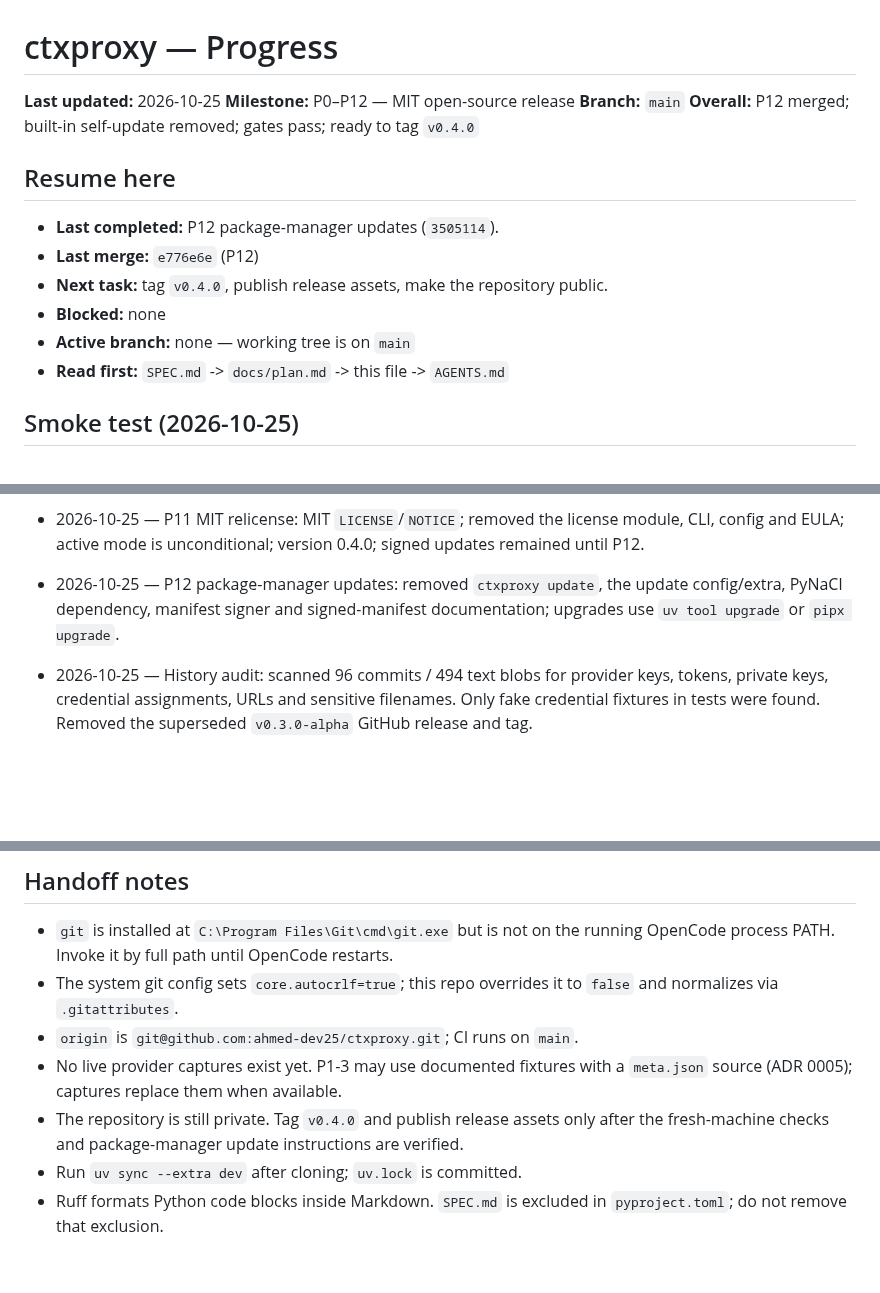
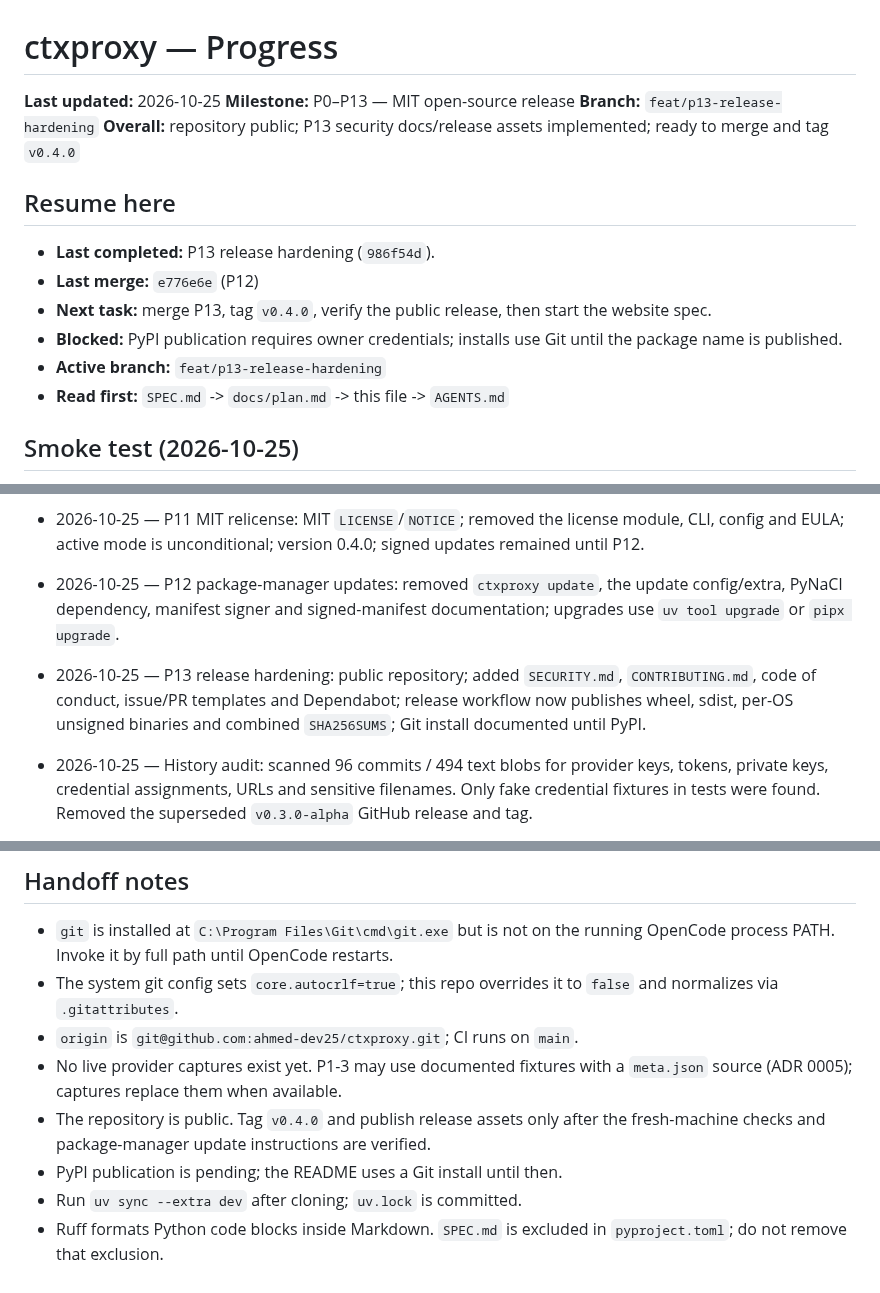
Before and after one commit to ahmed-dev25/ctxoptimizer, a Markdown page: docs/progress.md, 3 parts joined by grey strips. Rendered like a GitHub page; blank space fills up the shorter version.

Commit message:
chore(progress): record P13 release hardening

```diff
--- a/docs/progress.md
+++ b/docs/progress.md
@@ -1,18 +1,19 @@
 # ctxproxy — Progress
 
 **Last updated:** 2026-10-25
-**Milestone:** P0–P12 — MIT open-source release
-**Branch:** `main`
-**Overall:** P12 merged; built-in self-update removed; gates pass; ready to tag `v0.4.0`
+**Milestone:** P0–P13 — MIT open-source release
+**Branch:** `feat/p13-release-hardening`
+**Overall:** repository public; P13 security docs/release assets implemented; ready to merge and tag `v0.4.0`
 
 ## Resume here
 
-- **Last completed:** P12 package-manager updates (`3505114`).
+- **Last completed:** P13 release hardening (`986f54d`).
 - **Last merge:** `e776e6e` (P12)
-- **Next task:** tag `v0.4.0`, publish release assets, make the repository
-  public.
-- **Blocked:** none
-- **Active branch:** none — working tree is on `main`
+- **Next task:** merge P13, tag `v0.4.0`, verify the public release, then start
+  the website spec.
+- **Blocked:** PyPI publication requires owner credentials; installs use Git
+  until the package name is published.
+- **Active branch:** `feat/p13-release-hardening`
 - **Read first:** `SPEC.md` -> `docs/plan.md` -> this file -> `AGENTS.md`
 
 ## Smoke test (2026-10-25)
@@ -277,6 +279,11 @@ Rows are in execution order; see `docs/plan.md` §4.
   update config/extra, PyNaCl dependency, manifest signer and signed-manifest
   documentation; upgrades use `uv tool upgrade` or `pipx upgrade`.
 
+- 2026-10-25 — P13 release hardening: public repository; added
+  `SECURITY.md`, `CONTRIBUTING.md`, code of conduct, issue/PR templates and
+  Dependabot; release workflow now publishes wheel, sdist, per-OS unsigned
+  binaries and combined `SHA256SUMS`; Git install documented until PyPI.
+
 - 2026-10-25 — History audit: scanned 96 commits / 494 text blobs for provider
   keys, tokens, private keys, credential assignments, URLs and sensitive
   filenames. Only fake credential fixtures in tests were found. Removed the
@@ -291,9 +298,9 @@ Rows are in execution order; see `docs/plan.md` §4.
 - `origin` is `git@github.com:ahmed-dev25/ctxproxy.git`; CI runs on `main`.
 - No live provider captures exist yet. P1-3 may use documented fixtures with a
   `meta.json` source (ADR 0005); captures replace them when available.
-- The repository is still private. Tag `v0.4.0` and publish release assets only
-  after the fresh-machine checks and package-manager update instructions are
-  verified.
+- The repository is public. Tag `v0.4.0` and publish release assets only after
+  the fresh-machine checks and package-manager update instructions are verified.
+- PyPI publication is pending; the README uses a Git install until then.
 - Run `uv sync --extra dev` after cloning; `uv.lock` is committed.
 - Ruff formats Python code blocks inside Markdown. `SPEC.md` is excluded in
   `pyproject.toml`; do not remove that exclusion.
```
Also changed, not shown: other parts of docs/progress.md (+2 -1 lines).
